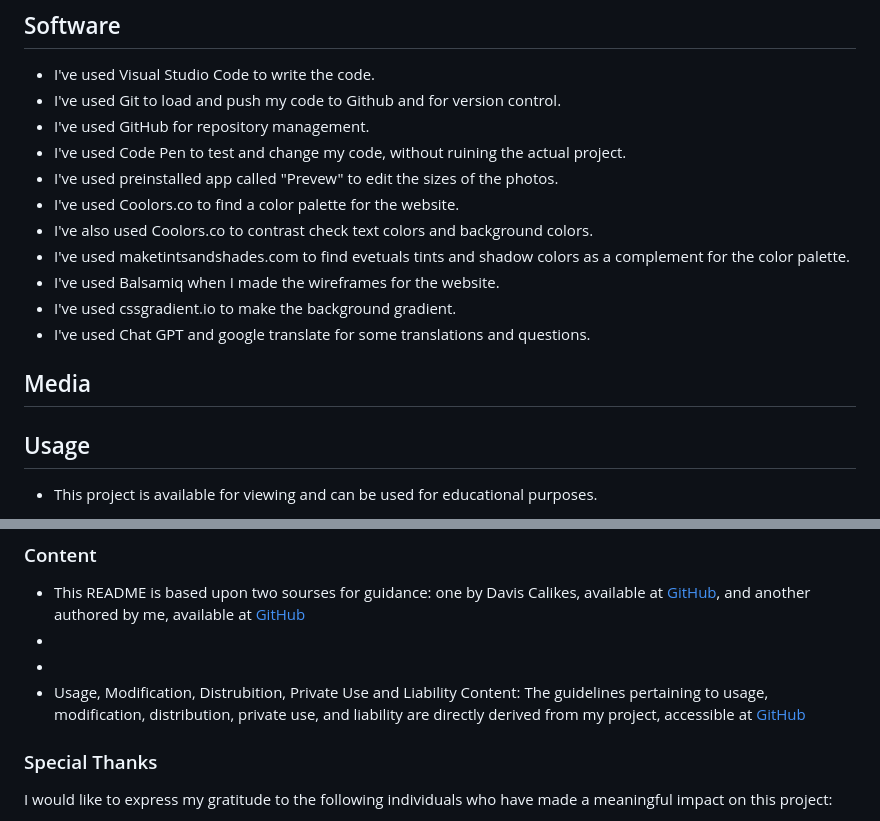
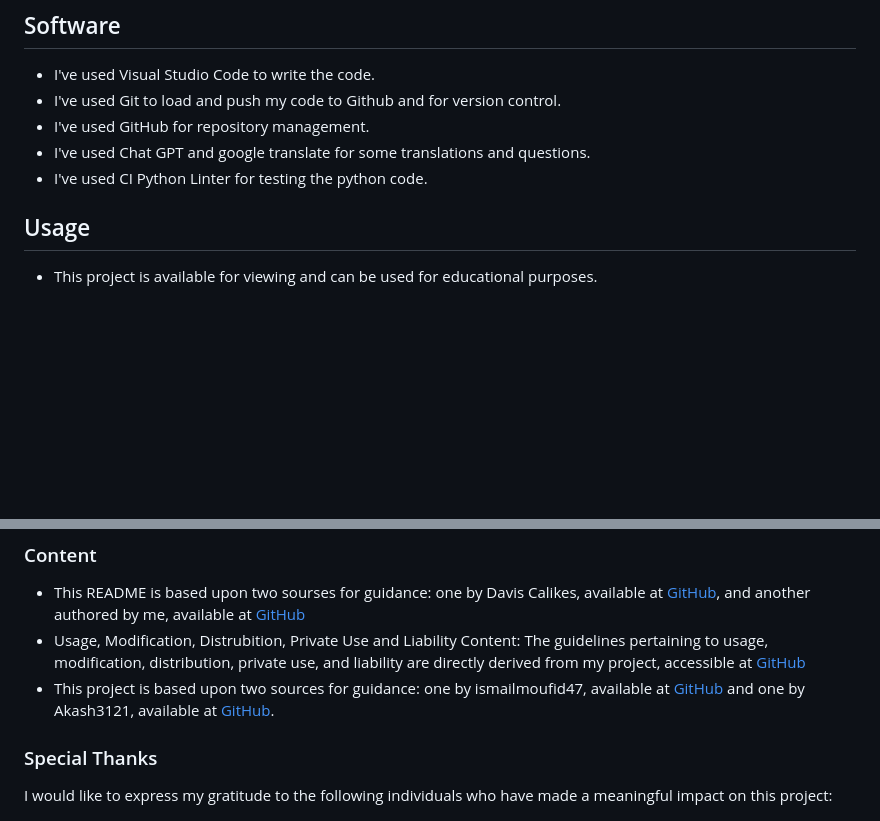
Before and after one commit to Annibor/financial-freedom-calc, a Markdown page: README.md, 2 parts joined by grey strips. Rendered like a GitHub page; blank space fills up the shorter version.

Commit message:
Docs: add content credits

```diff
--- a/README.md
+++ b/README.md
@@ -123,17 +123,8 @@ My link is: []()
 - I've used Visual Studio Code to write the code.
 - I've used Git to load and push my code to Github and for version control.
 - I've used GitHub for repository management.
-- I've used Code Pen to test and change my code, without ruining the actual project.
-- I've used preinstalled app called "Prevew" to edit the sizes of the photos.
-- I've used Coolors.co to find a color palette for the website.
-- I've also used Coolors.co to contrast check text colors and background colors.
-- I've used maketintsandshades.com to find evetuals tints and shadow colors as a complement for the color palette.
-- I've used Balsamiq when I made the wireframes for the website.
-- I've used cssgradient.io to make the background gradient.
 - I've used Chat GPT and google translate for some translations and questions.
-
-## Media
-
+- I've used CI Python Linter for testing the python code.
 
 ## Usage
 
@@ -160,9 +151,8 @@ My link is: []()
 ### Content
 
 - This README is based upon two sourses for guidance: one by Davis Calikes, available at [GitHub](https://github.com/davidcalikes/portfolio-project-one#readme), and another authored by me, available at [GitHub](https://github.com/Annibor/EarthEcho-Studios/blob/main/README.md)
--
--
 - Usage, Modification, Distrubition, Private Use and Liability Content: The guidelines pertaining to usage, modification, distribution, private use, and liability are directly derived from my project, accessible at [GitHub](https://github.com/Annibor/EarthEcho-Studios/blob/main/README.md)
+- This project is based upon two sources for guidance: one by ismailmoufid47, available at [GitHub](https://github.com/ismailmoufid47/financial_calculator/blob/main/calculations/calculations.py) and one by Akash3121, available at [GitHub](https://github.com/tuomaskivioja/5-super-quick-automation-ideas/blob/main/wealth_calculator.py).
 
 ### Special Thanks
 
```
